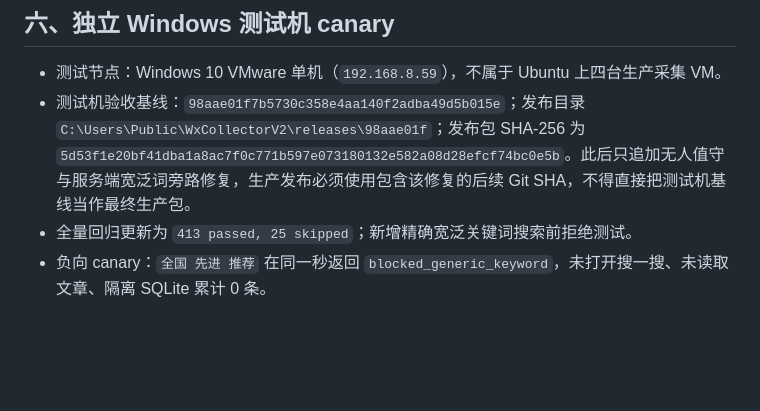
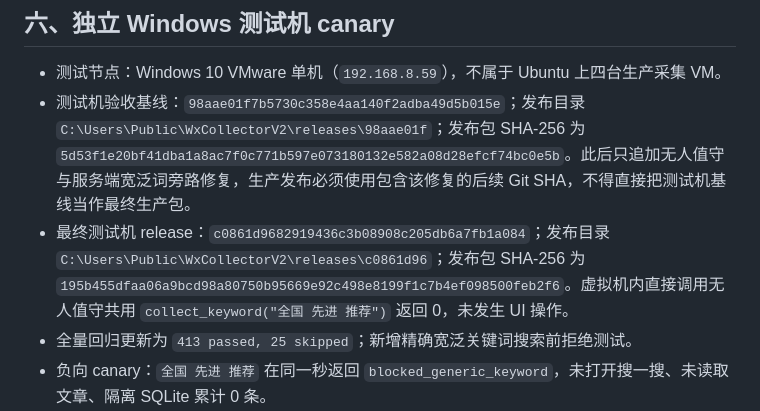
Before and after one commit to feng326-ai/c001, a Markdown page: docs/采集入口质量门禁验收记录_2026-08-23.md, the part around the change. GitHub-like rendering; blank space fills up the shorter version.

Commit message:
记录采集v2最终测试机发布标识

```diff
--- a/docs/采集入口质量门禁验收记录_2026-08-23.md
+++ b/docs/采集入口质量门禁验收记录_2026-08-23.md
@@ -47,6 +47,7 @@
 
 - 测试节点：Windows 10 VMware 单机（`192.168.8.59`），不属于 Ubuntu 上四台生产采集 VM。
 - 测试机验收基线：`98aae01f7b5730c358e4aa140f2adba49d5b015e`；发布目录 `C:\Users\Public\WxCollectorV2\releases\98aae01f`；发布包 SHA-256 为 `5d53f1e20bf41dba1a8ac7f0c771b597e073180132e582a08d28efcf74bc0e5b`。此后只追加无人值守与服务端宽泛词旁路修复，生产发布必须使用包含该修复的后续 Git SHA，不得直接把测试机基线当作最终生产包。
+- 最终测试机 release：`c0861d9682919436c3b08908c205db6a7fb1a084`；发布目录 `C:\Users\Public\WxCollectorV2\releases\c0861d96`；发布包 SHA-256 为 `195b455dfaa06a9bcd98a80750b95669e92c498e8199f1c7b4ef098500feb2f6`。虚拟机内直接调用无人值守共用 `collect_keyword("全国 先进 推荐")` 返回 0，未发生 UI 操作。
 - 全量回归更新为 `413 passed, 25 skipped`；新增精确宽泛关键词搜索前拒绝测试。
 - 负向 canary：`全国 先进 推荐` 在同一秒返回 `blocked_generic_keyword`，未打开搜一搜、未读取文章、隔离 SQLite 累计 0 条。
 - 正向 canary：`评选 投票` 的面包屑回读确认“最新 / 文章 / 最近一天”，随后采集 3 篇当天发布的明确评选/网络投票文章并正常退出。
```
